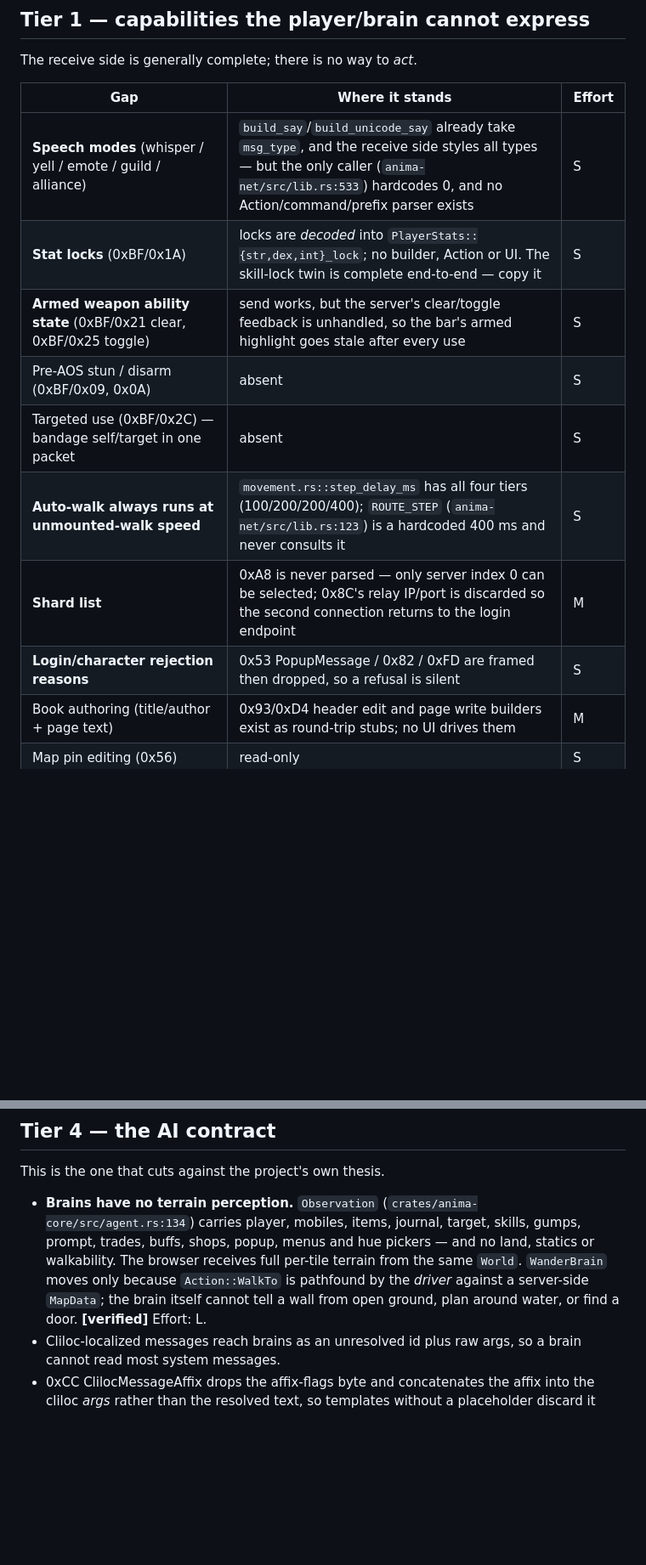
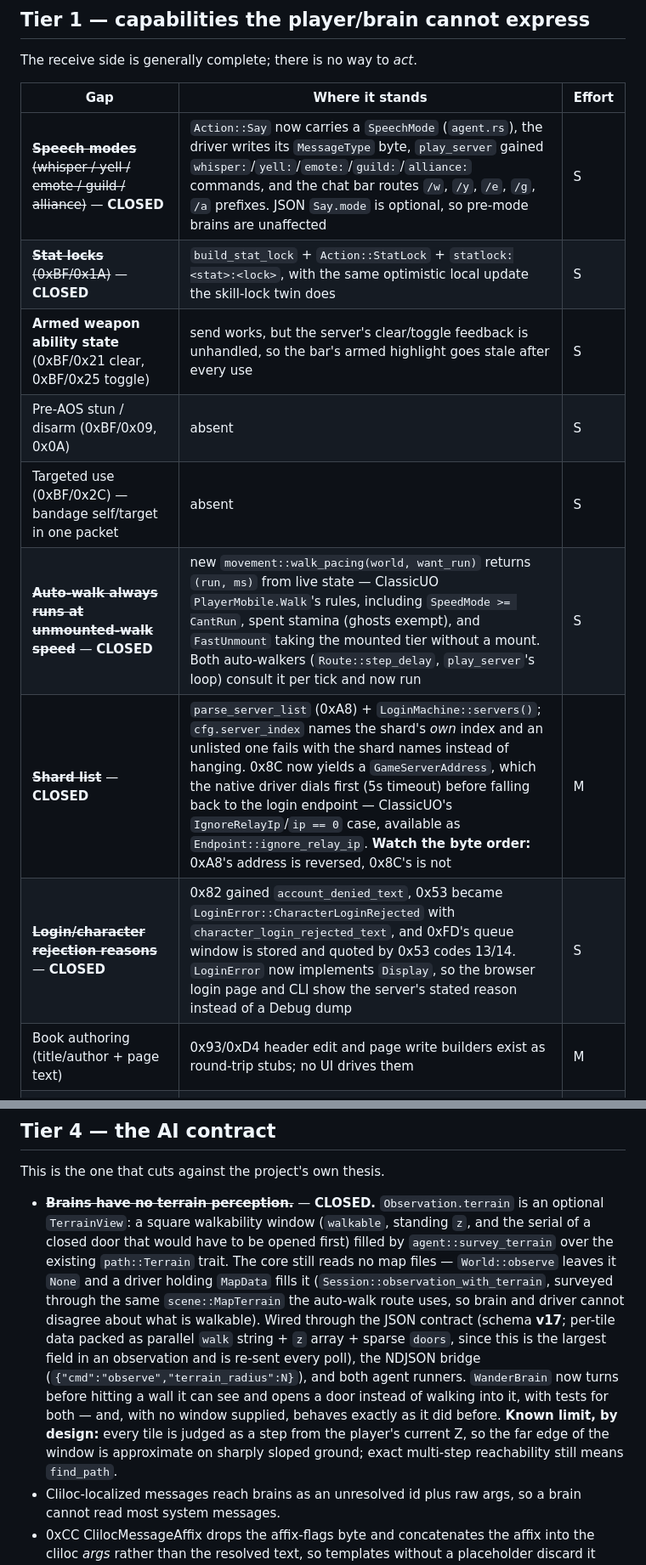
Before and after one commit to hulryung-uo/anima-client, a Markdown page: docs/CLASSICUO_GAPS.md, 2 parts joined by grey strips. Shown at 85% size. GitHub-like rendering; blank space fills up the shorter version.

```diff
--- a/docs/CLASSICUO_GAPS.md
+++ b/docs/CLASSICUO_GAPS.md
@@ -182,14 +187,14 @@ The receive side is generally complete; there is no way to *act*.
 
 | Gap | Where it stands | Effort |
 |---|---|---|
-| **Speech modes** (whisper / yell / emote / guild / alliance) | `build_say`/`build_unicode_say` already take `msg_type`, and the receive side styles all types — but the only caller (`anima-net/src/lib.rs:533`) hardcodes 0, and no Action/command/prefix parser exists | S |
-| **Stat locks** (0xBF/0x1A) | locks are *decoded* into `PlayerStats::{str,dex,int}_lock`; no builder, Action or UI. The skill-lock twin is complete end-to-end — copy it | S |
+| ~~**Speech modes** (whisper / yell / emote / guild / alliance)~~ — **CLOSED** | `Action::Say` now carries a `SpeechMode` (`agent.rs`), the driver writes its `MessageType` byte, `play_server` gained `whisper:`/`yell:`/`emote:`/`guild:`/`alliance:` commands, and the chat bar routes `/w`, `/y`, `/e`, `/g`, `/a` prefixes. JSON `Say.mode` is optional, so pre-mode brains are unaffected | S |
+| ~~**Stat locks** (0xBF/0x1A)~~ — **CLOSED** | `build_stat_lock` + `Action::StatLock` + `statlock:<stat>:<lock>`, with the same optimistic local update the skill-lock twin does | S |
 | **Armed weapon ability state** (0xBF/0x21 clear, 0xBF/0x25 toggle) | send works, but the server's clear/toggle feedback is unhandled, so the bar's armed highlight goes stale after every use | S |
 | Pre-AOS stun / disarm (0xBF/0x09, 0x0A) | absent | S |
 | Targeted use (0xBF/0x2C) — bandage self/target in one packet | absent | S |
-| **Auto-walk always runs at unmounted-walk speed** | `movement.rs::step_delay_ms` has all four tiers (100/200/200/400); `ROUTE_STEP` (`anima-net/src/lib.rs:123`) is a hardcoded 400 ms and never consults it | S |
-| **Shard list** | 0xA8 is never parsed — only server index 0 can be selected; 0x8C's relay IP/port is discarded so the second connection returns to the login endpoint | M |
-| **Login/character rejection reasons** | 0x53 PopupMessage / 0x82 / 0xFD are framed then dropped, so a refusal is silent | S |
+| ~~**Auto-walk always runs at unmounted-walk speed**~~ — **CLOSED** | new `movement::walk_pacing(world, want_run)` returns `(run, ms)` from live state — ClassicUO `PlayerMobile.Walk`'s rules, including `SpeedMode >= CantRun`, spent stamina (ghosts exempt), and `FastUnmount` taking the mounted tier without a mount. Both auto-walkers (`Route::step_delay`, `play_server`'s loop) consult it per tick and now run | S |
+| ~~**Shard list**~~ — **CLOSED** | `parse_server_list` (0xA8) + `LoginMachine::servers()`; `cfg.server_index` names the shard's *own* index and an unlisted one fails with the shard names instead of hanging. 0x8C now yields a `GameServerAddress`, which the native driver dials first (5s timeout) before falling back to the login endpoint — ClassicUO's `IgnoreRelayIp`/`ip == 0` case, available as `Endpoint::ignore_relay_ip`. **Watch the byte order:** 0xA8's address is reversed, 0x8C's is not | M |
+| ~~**Login/character rejection reasons**~~ — **CLOSED** | 0x82 gained `account_denied_text`, 0x53 became `LoginError::CharacterLoginRejected` with `character_login_rejected_text`, and 0xFD's queue window is stored and quoted by 0x53 codes 13/14. `LoginError` now implements `Display`, so the browser login page and CLI show the server's stated reason instead of a Debug dump | S |
 | Book authoring (title/author + page text) | 0x93/0xD4 header edit and page write builders exist as round-trip stubs; no UI drives them | M |
 | Map pin editing (0x56) | read-only | S |
 | Boat helm control (0xBF/0x33) | absent | M |
@@ -234,13 +239,23 @@ projectile rotation; StaticFilters (tree→stumps, hide vegetation).
 
 This is the one that cuts against the project's own thesis.
 
-- **Brains have no terrain perception.** `Observation`
-  (`crates/anima-core/src/agent.rs:134`) carries player, mobiles, items, journal,
-  target, skills, gumps, prompt, trades, buffs, shops, popup, menus and hue pickers —
-  and no land, statics or walkability. The browser receives full per-tile terrain from
-  the same `World`. `WanderBrain` moves only because `Action::WalkTo` is pathfound by
-  the *driver* against a server-side `MapData`; the brain itself cannot tell a wall
-  from open ground, plan around water, or find a door. **[verified]** Effort: L.
+- ~~**Brains have no terrain perception.**~~ — **CLOSED.** `Observation.terrain` is
+  an optional `TerrainView`: a square walkability window (`walkable`, standing `z`,
+  and the serial of a closed door that would have to be opened first) filled by
+  `agent::survey_terrain` over the existing `path::Terrain` trait. The core still
+  reads no map files — `World::observe` leaves it `None` and a driver holding
+  `MapData` fills it (`Session::observation_with_terrain`, surveyed through the same
+  `scene::MapTerrain` the auto-walk route uses, so brain and driver cannot disagree
+  about what is walkable). Wired through the JSON contract (schema **v17**; per-tile
+  data packed as parallel `walk` string + `z` array + sparse `doors`, since this is
+  the largest field in an observation and is re-sent every poll), the NDJSON bridge
+  (`{"cmd":"observe","terrain_radius":N}`), and both agent runners. `WanderBrain`
+  now turns before hitting a wall it can see and opens a door instead of walking
+  into it, with tests for both — and, with no window supplied, behaves exactly as
+  it did before.
+  **Known limit, by design:** every tile is judged as a step from the player's
+  current Z, so the far edge of the window is approximate on sharply sloped
+  ground; exact multi-step reachability still means `find_path`.
 - Cliloc-localized messages reach brains as an unresolved id plus raw args, so a brain
   cannot read most system messages.
 - 0xCC ClilocMessageAffix drops the affix-flags byte and concatenates the affix into
```
Also changed, not shown: other parts of docs/CLASSICUO_GAPS.md (+5 -0 lines), docs/DESIGN.md (+23 -1 lines).
